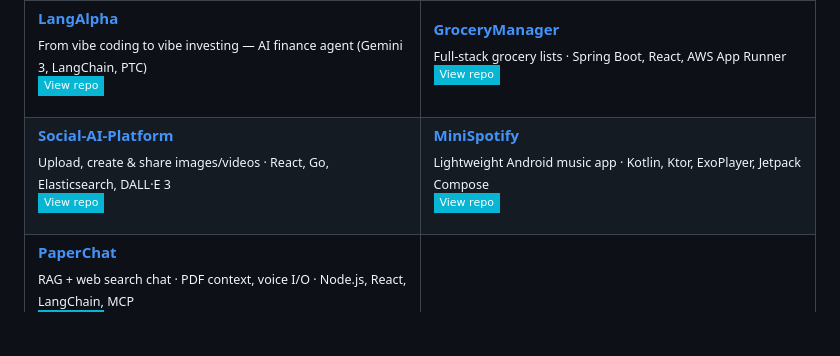
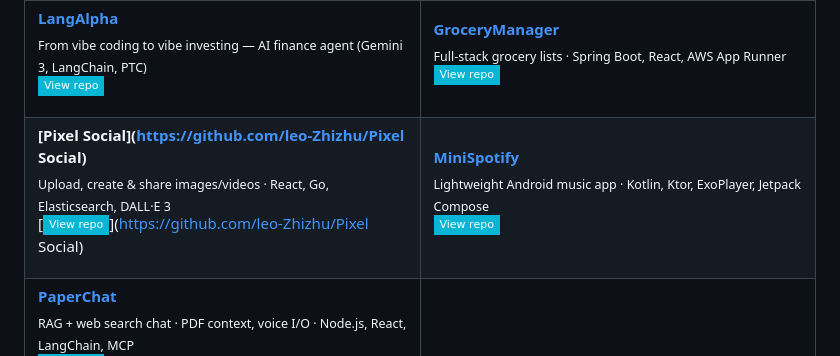
Before and after one commit to leo-Zhizhu/leo-Zhizhu, a Markdown page: README.md, the part around the change. Rendered like a GitHub page; badges without logos; blank space fills up the shorter version.

Commit message:
Update project link and badge in README

```diff
--- a/README.md
+++ b/README.md
@@ -58,9 +58,9 @@
 <tr>
 <td width="50%" valign="top">
 
-**<span style="color:#a78bfa">[Social-AI-Platform](https://github.com/leo-Zhizhu/Social-AI-Platform)</span>**
+**<span style="color:#a78bfa">[Pixel Social](https://github.com/leo-Zhizhu/Pixel Social)</span>**
 <sub>Upload, create & share images/videos · React, Go, Elasticsearch, DALL·E 3</sub>
-[![Social-AI](https://img.shields.io/badge/View_repo-06b6d4?style=flat-square&logo=github)](https://github.com/leo-Zhizhu/Social-AI-Platform)
+[![Pixel Social](https://img.shields.io/badge/View_repo-06b6d4?style=flat-square&logo=github)](https://github.com/leo-Zhizhu/Pixel Social)
 
 </td>
 <td width="50%" valign="top">
```
